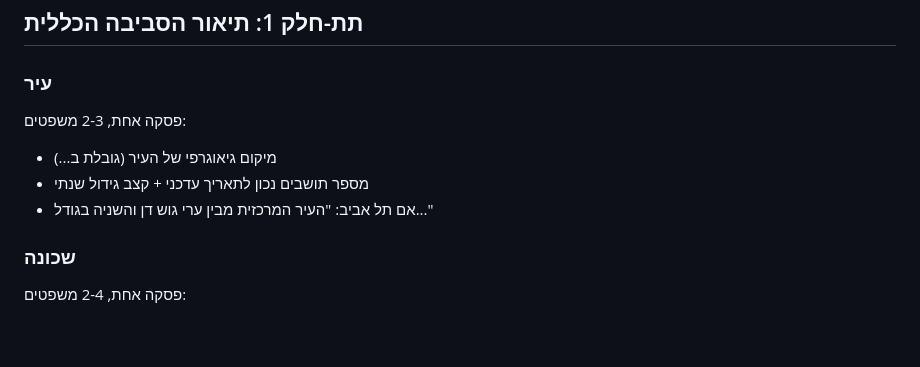
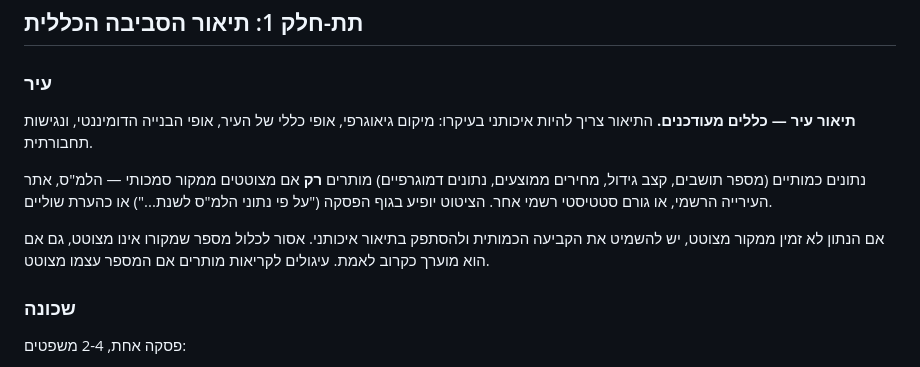
Before and after one commit to idolanuel5885/agents, a Markdown page: skills/03_description.md, the part around the change. Rendered like a GitHub page; blank space fills up the shorter version.

```diff
--- a/skills/03_description.md
+++ b/skills/03_description.md
@@ -18,10 +18,11 @@
 ## תת-חלק 1: תיאור הסביבה הכללית
 
 ### עיר
-פסקה אחת, 2-3 משפטים:
-- מיקום גיאוגרפי של העיר (גובלת ב...)
-- מספר תושבים נכון לתאריך עדכני + קצב גידול שנתי
-- אם תל אביב: "העיר המרכזית מבין ערי גוש דן והשניה בגודל..."
+**תיאור עיר — כללים מעודכנים.** התיאור צריך להיות איכותני בעיקרו: מיקום גיאוגרפי, אופי כללי של העיר, אופי הבנייה הדומיננטי, ונגישות תחבורתית.
+
+נתונים כמותיים (מספר תושבים, קצב גידול, מחירים ממוצעים, נתונים דמוגרפיים) מותרים **רק** אם מצוטטים ממקור סמכותי — הלמ"ס, אתר העירייה הרשמי, או גורם סטטיסטי רשמי אחר. הציטוט יופיע בגוף הפסקה ("על פי נתוני הלמ"ס לשנת...") או כהערת שוליים.
+
+אם הנתון לא זמין ממקור מצוטט, יש להשמיט את הקביעה הכמותית ולהסתפק בתיאור איכותני. אסור לכלול מספר שמקורו אינו מצוטט, גם אם הוא מוערך כקרוב לאמת. עיגולים לקריאות מותרים אם המספר עצמו מצוטט.
 
 ### שכונה
 פסקה אחת, 2-4 משפטים:
```
Also changed, not shown: CLAUDE.md (+19 -9 lines), skills/00_index.md (+1 -2 lines).
